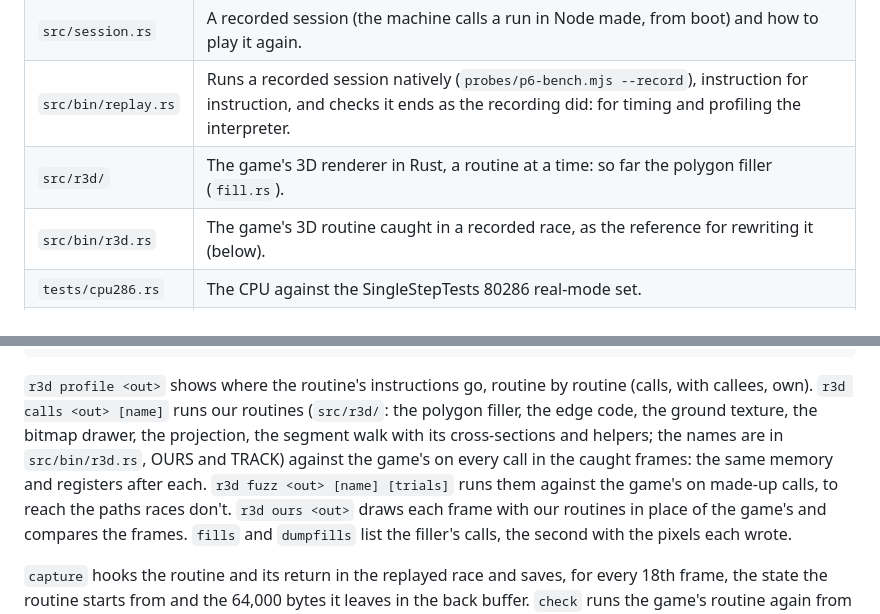
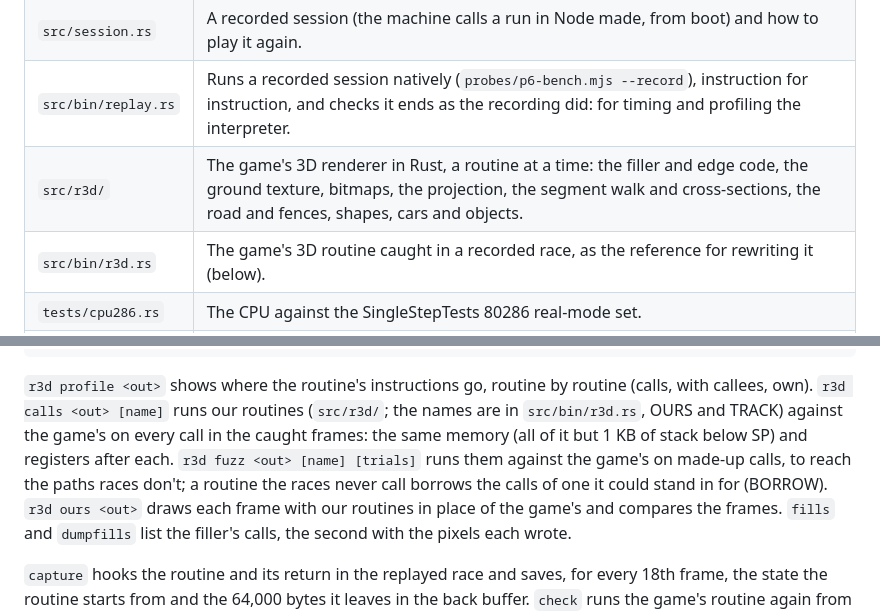
Before and after one commit to jamescarruthers/f1gp, a Markdown page: spike/machine/README.md, 2 parts joined by grey strips. Rendered like a GitHub page.

````diff
--- a/spike/machine/README.md
+++ b/spike/machine/README.md
@@ -21,7 +21,7 @@ the default until it has been tried on real machines.
 | `src/bin/boot.rs` | Boots a program from a folder of files natively and saves the screen each second: for development. |
 | `src/session.rs` | A recorded session (the machine calls a run in Node made, from boot) and how to play it again. |
 | `src/bin/replay.rs` | Runs a recorded session natively (`probes/p6-bench.mjs --record`), instruction for instruction, and checks it ends as the recording did: for timing and profiling the interpreter. |
-| `src/r3d/` | The game's 3D renderer in Rust, a routine at a time: so far the polygon filler (`fill.rs`). |
+| `src/r3d/` | The game's 3D renderer in Rust, a routine at a time: the filler and edge code, the ground texture, bitmaps, the projection, the segment walk and cross-sections, the road and fences, shapes, cars and objects. |
 | `src/bin/r3d.rs` | The game's 3D routine caught in a recorded race, as the reference for rewriting it (below). |
 | `tests/cpu286.rs` | The CPU against the SingleStepTests 80286 real-mode set. |
 | `tests/pc.rs` | DOS wildcards, the timer, the interrupt controller, EMS, a small program run end to end. |
@@ -93,12 +93,11 @@ cargo run --release --bin r3d -- footprint ../out/r3d/monza   # the instructions
 ```
 
 `r3d profile <out>` shows where the routine's instructions go, routine by routine (calls, with
-callees, own). `r3d calls <out> [name]` runs our routines (`src/r3d/`: the polygon filler, the
-edge code, the ground texture, the bitmap drawer, the projection, the segment walk with its
-cross-sections and helpers; the names are in `src/bin/r3d.rs`, OURS and TRACK) against the
-game's on every call in the caught frames: the same memory and registers after each. `r3d fuzz
-<out> [name] [trials]` runs them against the game's on made-up calls, to reach the paths races
-don't. `r3d ours <out>` draws each frame with our routines in place of the game's and
+callees, own). `r3d calls <out> [name]` runs our routines (`src/r3d/`; the names are in
+`src/bin/r3d.rs`, OURS and TRACK) against the game's on every call in the caught frames: the
+same memory (all of it but 1 KB of stack below SP) and registers after each. `r3d fuzz <out>
+[name] [trials]` runs them against the game's on made-up calls, to reach the paths races don't;
+a routine the races never call borrows the calls of one it could stand in for (BORROW). `r3d ours <out>` draws each frame with our routines in place of the game's and
 compares the frames. `fills` and `dumpfills` list the filler's calls, the second with the pixels
 each wrote.
 
````
Also changed, not shown: docs/renderer-notes.md (+64 -4 lines), docs/web-port-plan.md (+6 -1 lines).
